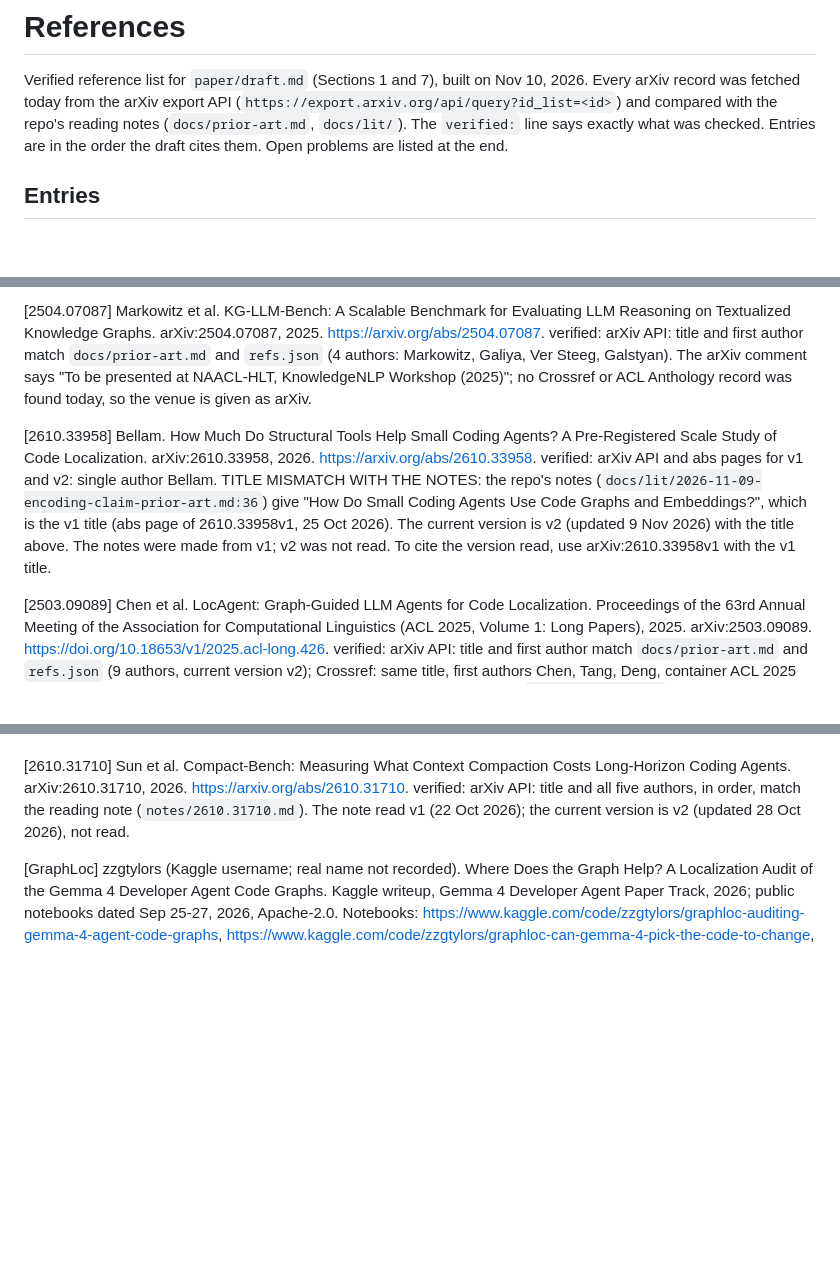
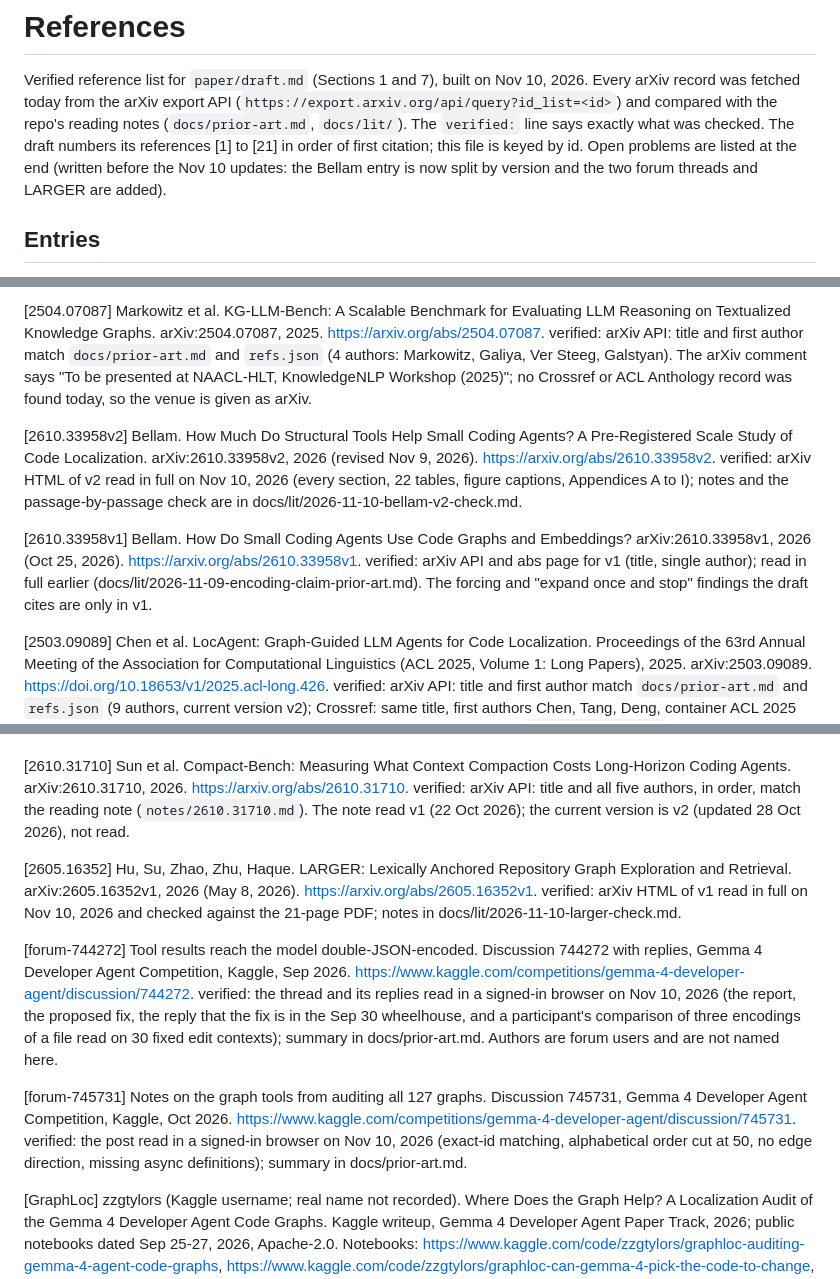
Before and after one commit to AlfredoFFD/gemma4-paper-track, a Markdown page: paper/references.md, 3 parts joined by grey strips. GitHub-like rendering; blank space fills up the shorter version.

```diff
--- a/paper/references.md
+++ b/paper/references.md
@@ -3,7 +3,7 @@
 Verified reference list for `paper/draft.md` (Sections 1 and 7), built on Nov 10, 2026. Every arXiv record was
 fetched today from the arXiv export API (`https://export.arxiv.org/api/query?id_list=<id>`) and compared with the
 repo's reading notes (`docs/prior-art.md`, `docs/lit/`). The `verified:` line says exactly what was checked.
-Entries are in the order the draft cites them. Open problems are listed at the end.
+The draft numbers its references [1] to [21] in order of first citation; this file is keyed by id. Open problems are listed at the end (written before the Nov 10 updates: the Bellam entry is now split by version and the two forum threads and LARGER are added).
 
 ## Entries
 
@@ -13,8 +13,11 @@ verified: arXiv API (2310.04560): title and all three authors match `docs/prior-
 [2504.07087] Markowitz et al. KG-LLM-Bench: A Scalable Benchmark for Evaluating LLM Reasoning on Textualized Knowledge Graphs. arXiv:2504.07087, 2025. https://arxiv.org/abs/2504.07087.
 verified: arXiv API: title and first author match `docs/prior-art.md` and `refs.json` (4 authors: Markowitz, Galiya, Ver Steeg, Galstyan). The arXiv comment says "To be presented at NAACL-HLT, KnowledgeNLP Workshop (2025)"; no Crossref or ACL Anthology record was found today, so the venue is given as arXiv.
 
-[2610.33958] Bellam. How Much Do Structural Tools Help Small Coding Agents? A Pre-Registered Scale Study of Code Localization. arXiv:2610.33958, 2026. https://arxiv.org/abs/2610.33958.
-verified: arXiv API and abs pages for v1 and v2: single author Bellam. TITLE MISMATCH WITH THE NOTES: the repo's notes (`docs/lit/2026-11-09-encoding-claim-prior-art.md:36`) give "How Do Small Coding Agents Use Code Graphs and Embeddings?", which is the v1 title (abs page of 2610.33958v1, 25 Oct 2026). The current version is v2 (updated 9 Nov 2026) with the title above. The notes were made from v1; v2 was not read. To cite the version read, use arXiv:2610.33958v1 with the v1 title.
+[2610.33958v2] Bellam. How Much Do Structural Tools Help Small Coding Agents? A Pre-Registered Scale Study of Code Localization. arXiv:2610.33958v2, 2026 (revised Nov 9, 2026). https://arxiv.org/abs/2610.33958v2.
+verified: arXiv HTML of v2 read in full on Nov 10, 2026 (every section, 22 tables, figure captions, Appendices A to I); notes and the passage-by-passage check are in docs/lit/2026-11-10-bellam-v2-check.md.
+
+[2610.33958v1] Bellam. How Do Small Coding Agents Use Code Graphs and Embeddings? arXiv:2610.33958v1, 2026 (Oct 25, 2026). https://arxiv.org/abs/2610.33958v1.
+verified: arXiv API and abs page for v1 (title, single author); read in full earlier (docs/lit/2026-11-09-encoding-claim-prior-art.md). The forcing and "expand once and stop" findings the draft cites are only in v1.
 
 [2503.09089] Chen et al. LocAgent: Graph-Guided LLM Agents for Code Localization. Proceedings of the 63rd Annual Meeting of the Association for Computational Linguistics (ACL 2025, Volume 1: Long Papers), 2025. arXiv:2503.09089. https://doi.org/10.18653/v1/2025.acl-long.426.
 verified: arXiv API: title and first author match `docs/prior-art.md` and `refs.json` (9 authors, current version v2); Crossref: same title, first authors Chen, Tang, Deng, container ACL 2025 Long Papers, DOI 10.18653/v1/2025.acl-long.426, matching "ACL 2025" in `docs/prior-art.md`.
@@ -49,6 +52,15 @@ verified: arXiv API: title, first author and author order match the reading note
 [2610.31710] Sun et al. Compact-Bench: Measuring What Context Compaction Costs Long-Horizon Coding Agents. arXiv:2610.31710, 2026. https://arxiv.org/abs/2610.31710.
 verified: arXiv API: title and all five authors, in order, match the reading note (`notes/2610.31710.md`). The note read v1 (22 Oct 2026); the current version is v2 (updated 28 Oct 2026), not read.
 
+[2605.16352] Hu, Su, Zhao, Zhu, Haque. LARGER: Lexically Anchored Repository Graph Exploration and Retrieval. arXiv:2605.16352v1, 2026 (May 8, 2026). https://arxiv.org/abs/2605.16352v1.
+verified: arXiv HTML of v1 read in full on Nov 10, 2026 and checked against the 21-page PDF; notes in docs/lit/2026-11-10-larger-check.md.
+
+[forum-744272] Tool results reach the model double-JSON-encoded. Discussion 744272 with replies, Gemma 4 Developer Agent Competition, Kaggle, Sep 2026. https://www.kaggle.com/competitions/gemma-4-developer-agent/discussion/744272.
+verified: the thread and its replies read in a signed-in browser on Nov 10, 2026 (the report, the proposed fix, the reply that the fix is in the Sep 30 wheelhouse, and a participant's comparison of three encodings of a file read on 30 fixed edit contexts); summary in docs/prior-art.md. Authors are forum users and are not named here.
+
+[forum-745731] Notes on the graph tools from auditing all 127 graphs. Discussion 745731, Gemma 4 Developer Agent Competition, Kaggle, Oct 2026. https://www.kaggle.com/competitions/gemma-4-developer-agent/discussion/745731.
+verified: the post read in a signed-in browser on Nov 10, 2026 (exact-id matching, alphabetical order cut at 50, no edge direction, missing async definitions); summary in docs/prior-art.md.
+
 [GraphLoc] zzgtylors (Kaggle username; real name not recorded). Where Does the Graph Help? A Localization Audit of the Gemma 4 Developer Agent Code Graphs. Kaggle writeup, Gemma 4 Developer Agent Paper Track, 2026; public notebooks dated Sep 25-27, 2026, Apache-2.0. Notebooks: https://www.kaggle.com/code/zzgtylors/graphloc-auditing-gemma-4-agent-code-graphs, https://www.kaggle.com/code/zzgtylors/graphloc-can-gemma-4-pick-the-code-to-change, https://www.kaggle.com/code/zzgtylors/graphloc-end-to-end-gemma-4-agent-skill, https://www.kaggle.com/code/zzgtylors/graphloc-end-to-end-failure-analysis-resource.
 verified: Kaggle CLI (`kernels list --user zzgtylors`) today: the four notebook refs above exist under zzgtylors, last run Sep 25-27, 2026. The writeup title and Apache-2.0 license are from the repo's notes only (`docs/competition.md:192-193`, `docs/prior-art.md:9-14`), not re-fetched. The writeup's own URL is not recorded in the repo.
 
```
Also changed, not shown: paper/audit_numbers.md (added, +351 -0 lines), paper/draft.md (+31 -31 lines), paper/figures/table_rules.png, 7 other files.
